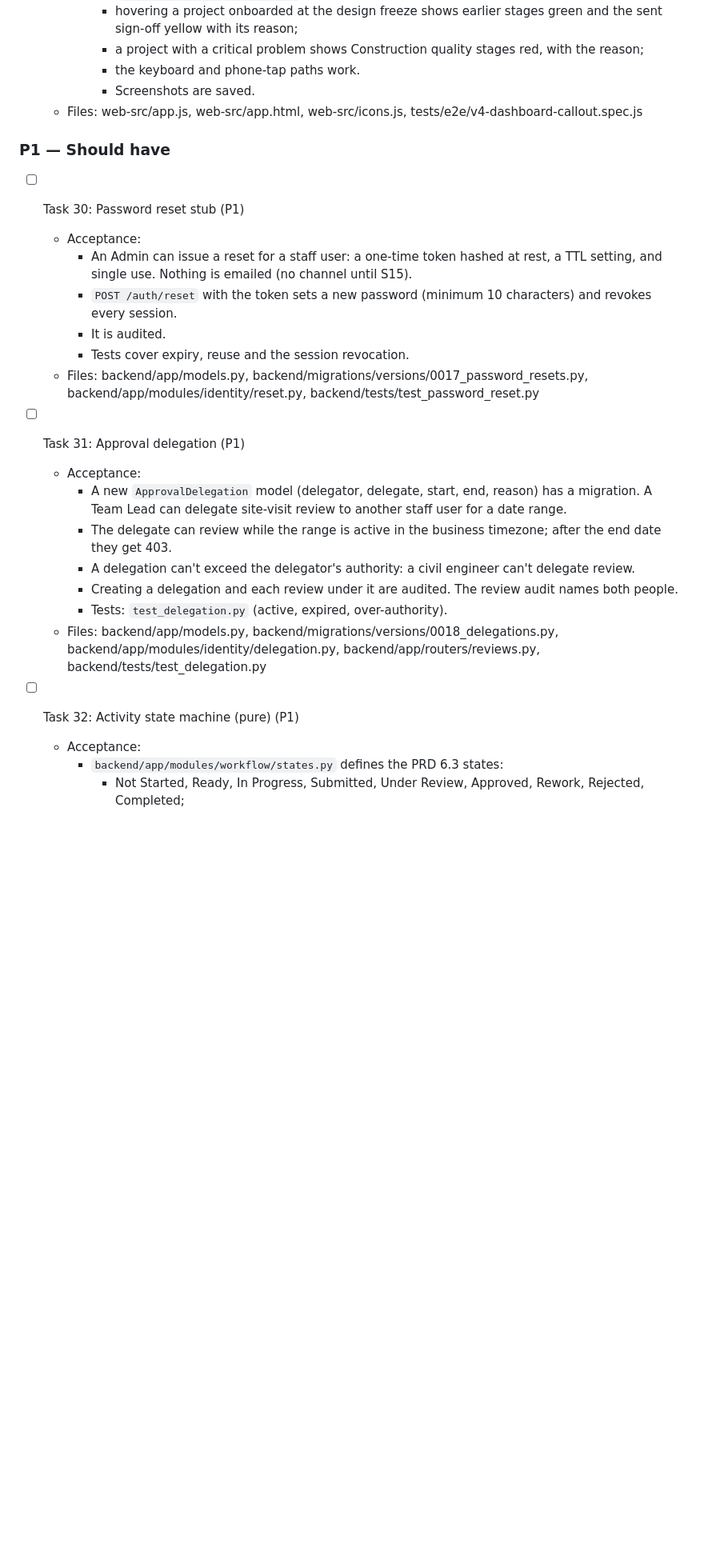
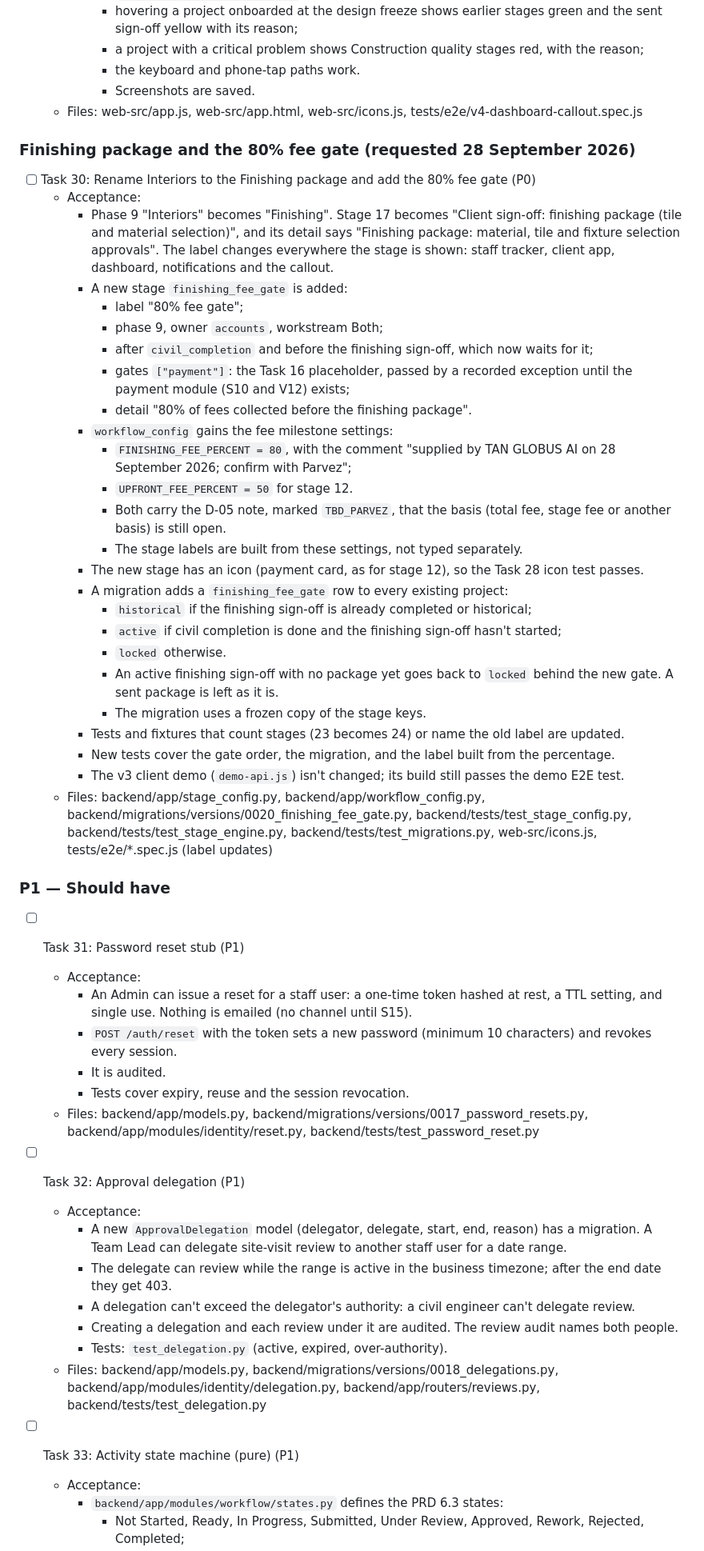
Before and after one commit to randheswayam/tabglobus-ASP, a Markdown page: sprints/v4/TASKS.md, the part around one of its changes. Shown at 80% size. Drawn GitHub-style; blank space fills up the shorter version.

Commit message:
docs(v4): finishing package and 80% fee gate added to sprint v4
Co-Authored-By: Claude Opus 5.5 <noreply@anthropic.com>

```diff
--- a/sprints/v4/TASKS.md
+++ b/sprints/v4/TASKS.md
@@ -388,9 +388,37 @@ On the dashboard and the Projects cards, the progress dashes become phase icons
       - Screenshots are saved.
   - Files: web-src/app.js, web-src/app.html, web-src/icons.js, tests/e2e/v4-dashboard-callout.spec.js
 
+### Finishing package and the 80% fee gate (requested 28 September 2026)
+
+- [ ] Task 30: Rename Interiors to the Finishing package and add the 80% fee gate (P0)
+  - Acceptance:
+    - Phase 9 "Interiors" becomes "Finishing". Stage 17 becomes "Client sign-off: finishing package (tile and material selection)", and its detail says "Finishing package: material, tile and fixture selection approvals". The label changes everywhere the stage is shown: staff tracker, client app, dashboard, notifications and the callout.
+    - A new stage `finishing_fee_gate` is added:
+      - label "80% fee gate";
+      - phase 9, owner `accounts`, workstream Both;
+      - after `civil_completion` and before the finishing sign-off, which now waits for it;
+      - gates `["payment"]`: the Task 16 placeholder, passed by a recorded exception until the payment module (S10 and V12) exists;
+      - detail "80% of fees collected before the finishing package".
+    - `workflow_config` gains the fee milestone settings:
+      - `FINISHING_FEE_PERCENT = 80`, with the comment "supplied by TAN GLOBUS AI on 28 September 2026; confirm with Parvez";
+      - `UPFRONT_FEE_PERCENT = 50` for stage 12.
+      - Both carry the D-05 note, marked `TBD_PARVEZ`, that the basis (total fee, stage fee or another basis) is still open.
+      - The stage labels are built from these settings, not typed separately.
+    - The new stage has an icon (payment card, as for stage 12), so the Task 28 icon test passes.
+    - A migration adds a `finishing_fee_gate` row to every existing project:
+      - `historical` if the finishing sign-off is already completed or historical;
+      - `active` if civil completion is done and the finishing sign-off hasn't started;
+      - `locked` otherwise.
+      - An active finishing sign-off with no package yet goes back to `locked` behind the new gate. A sent package is left as it is.
+      - The migration uses a frozen copy of the stage keys.
+    - Tests and fixtures that count stages (23 becomes 24) or name the old label are updated.
+    - New tests cover the gate order, the migration, and the label built from the percentage.
+    - The v3 client demo (`demo-api.js`) isn't changed; its build still passes the demo E2E test.
+  - Files: backend/app/stage_config.py, backend/app/workflow_config.py, backend/migrations/versions/0020_finishing_fee_gate.py, backend/tests/test_stage_config.py, backend/tests/test_stage_engine.py, backend/tests/test_migrations.py, web-src/icons.js, tests/e2e/*.spec.js (label updates)
+
 ### P1 — Should have
 
-- [ ] Task 30: Password reset stub (P1)
+- [ ] Task 31: Password reset stub (P1)
   - Acceptance:
     - An Admin can issue a reset for a staff user: a one-time token hashed at rest, a TTL setting, and single use. Nothing is emailed (no channel until S15).
     - `POST /auth/reset` with the token sets a new password (minimum 10 characters) and revokes every session.
@@ -398,7 +426,7 @@ On the dashboard and the Projects cards, the progress dashes become phase icons
     - Tests cover expiry, reuse and the session revocation.
   - Files: backend/app/models.py, backend/migrations/versions/0017_password_resets.py, backend/app/modules/identity/reset.py, backend/tests/test_password_reset.py
 
-- [ ] Task 31: Approval delegation (P1)
+- [ ] Task 32: Approval delegation (P1)
   - Acceptance:
     - A new `ApprovalDelegation` model (delegator, delegate, start, end, reason) has a migration. A Team Lead can delegate site-visit review to another staff user for a date range.
     - The delegate can review while the range is active in the business timezone; after the end date they get 403.
@@ -407,7 +435,7 @@ On the dashboard and the Projects cards, the progress dashes become phase icons
     - Tests: `test_delegation.py` (active, expired, over-authority).
   - Files: backend/app/models.py, backend/migrations/versions/0018_delegations.py, backend/app/modules/identity/delegation.py, backend/app/routers/reviews.py, backend/tests/test_delegation.py
 
-- [ ] Task 32: Activity state machine (pure) (P1)
+- [ ] Task 33: Activity state machine (pure) (P1)
   - Acceptance:
     - `backend/app/modules/workflow/states.py` defines the PRD 6.3 states:
       - Not Started, Ready, In Progress, Submitted, Under Review, Approved, Rework, Rejected, Completed;
```
Also changed, not shown: other parts of sprints/v4/TASKS.md (+5 -5 lines), sprints/v4/PRD.md (+4 -0 lines).
